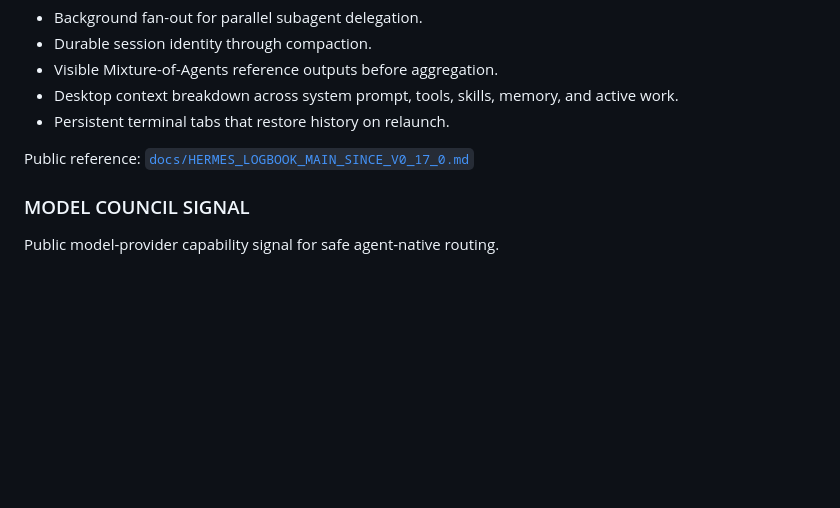
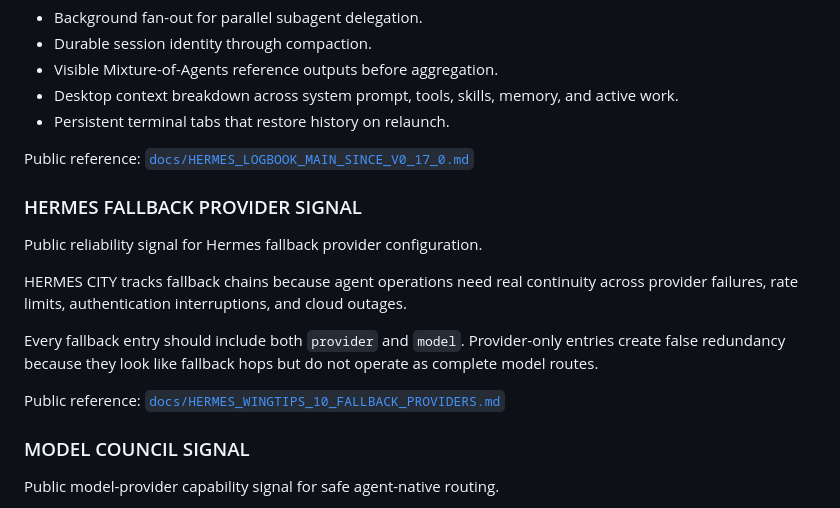
Before and after one commit to wiredchaos/HERMES-CITY, a Markdown page: README.md, the part around the change. Rendered like a GitHub page; blank space fills up the shorter version.

Commit message:
Reference Hermes fallback provider signal

```diff
--- a/README.md
+++ b/README.md
@@ -53,6 +53,16 @@ HERMES CITY tracks these updates because they map directly to agent-city infrast
 
 Public reference: [`docs/HERMES_LOGBOOK_MAIN_SINCE_V0_17_0.md`](docs/HERMES_LOGBOOK_MAIN_SINCE_V0_17_0.md)
 
+### HERMES FALLBACK PROVIDER SIGNAL
+
+Public reliability signal for Hermes fallback provider configuration.
+
+HERMES CITY tracks fallback chains because agent operations need real continuity across provider failures, rate limits, authentication interruptions, and cloud outages.
+
+Every fallback entry should include both `provider` and `model`. Provider-only entries create false redundancy because they look like fallback hops but do not operate as complete model routes.
+
+Public reference: [`docs/HERMES_WINGTIPS_10_FALLBACK_PROVIDERS.md`](docs/HERMES_WINGTIPS_10_FALLBACK_PROVIDERS.md)
+
 ### MODEL COUNCIL SIGNAL
 
 Public model-provider capability signal for safe agent-native routing.
```
